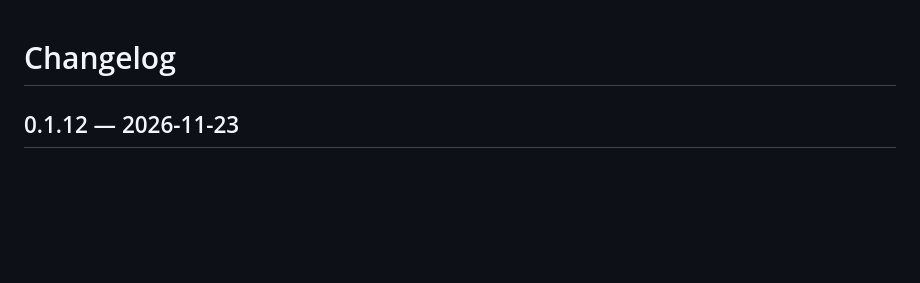
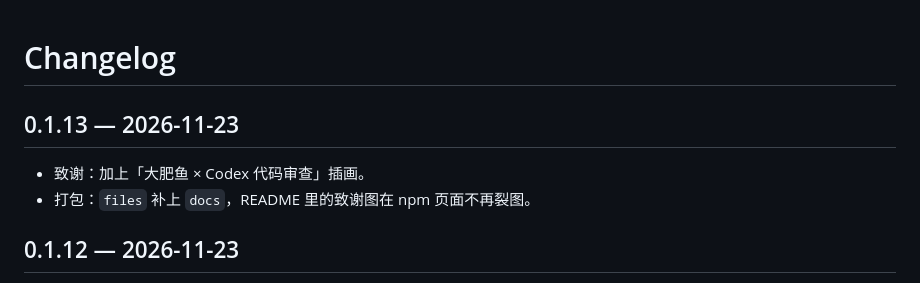
Before and after one commit to mm24trg2gy-star/dsh-window-keeper, a Markdown page: CHANGELOG.md, the part around the change. Rendered like a GitHub page; blank space fills up the shorter version.

```diff
--- a/CHANGELOG.md
+++ b/CHANGELOG.md
@@ -1,5 +1,9 @@
 # Changelog
 
+## 0.1.13 — 2026-11-23
+
+- 致谢：加上「大肥鱼 × Codex 代码审查」插画。
+- 打包：`files` 补上 `docs`，README 里的致谢图在 npm 页面不再裂图。
 ## 0.1.12 — 2026-11-23
 
 - 修复（严重回归，0.1.9 引入）：窗口恢复改回 `MoveWindow`。`SetWindowPlacement` 在 Electron 窗口（DSH 桌面端 0.2.2-rc.5）上会清掉 `WS_VISIBLE`——调用返回 TRUE、几何也完全吻合，但窗口随即变成不可见（`vis=0`、`min=0`），表现为开机动画放完后客户端“缩进任务栏/看不见”。实测对照：同一次 apply，旧实现 1 秒内窗口 `vis` 从 1 变 0；改回 MoveWindow 后同样位置连续 10 秒以上保持 `vis=1`。0.1.8 及以前用 MoveWindow 从未出现过。
```
Also changed, not shown: README.md (+7 -0 lines), docs/dafuyu-codex-review.jpg (added), 1 other file.
